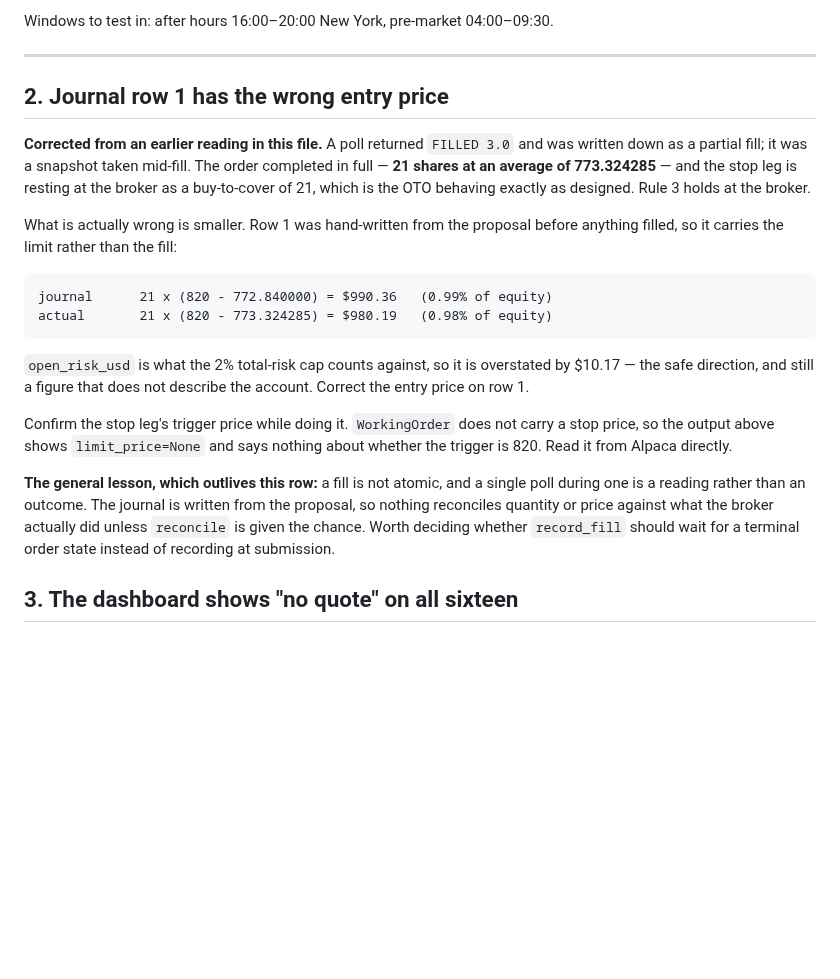
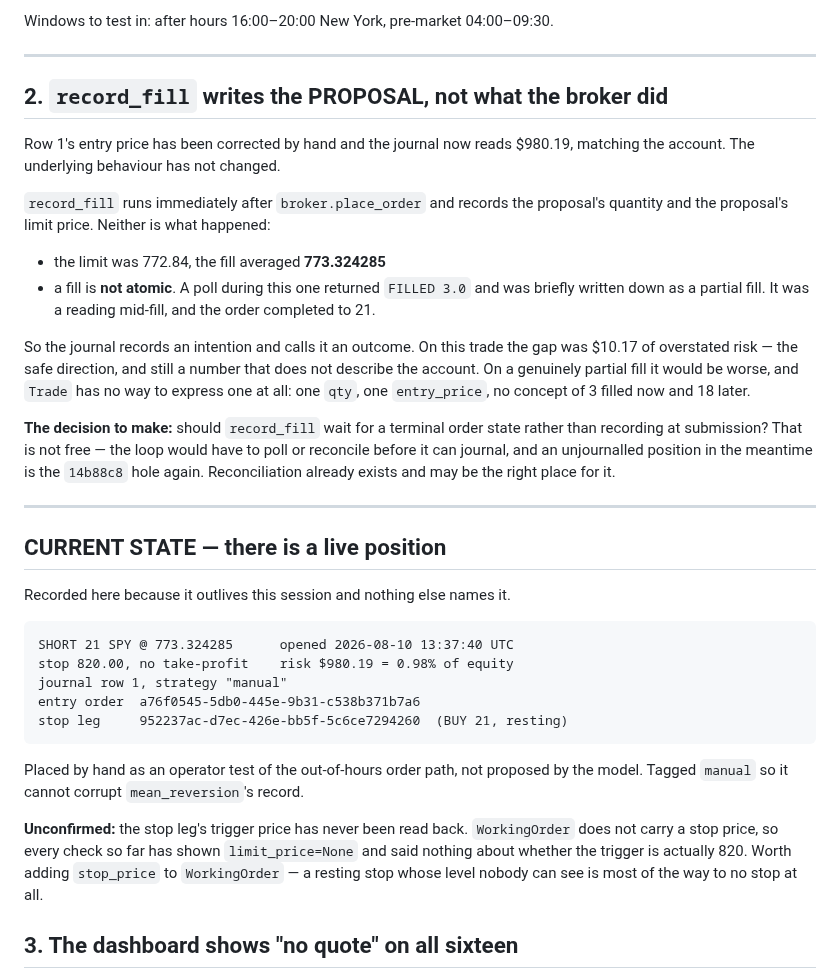
Before and after one commit to electrumnz/Electrum_Investments, a Markdown page: TODO.md, the part around the change. Drawn GitHub-style; blank space fills up the shorter version.

Commit message:
Record the live position, and two gaps the first real order exposed
The journal's entry price is corrected: 773.324285, open risk $980.19,
matching the account. What produced the wrong figure has not changed.

**`record_fill` writes the proposal, not what the broker did.** It runs
straight after `place_order` and records the proposed quantity and the
limit price. The limit was 772.84 and the fill averaged 773.324285.

**A fill is not atomic.** A poll during this one returned FILLED 3.0 of 21
and was briefly written down as a partial fill; the order completed
moments later. Anything sampling an in-flight order has to treat the
answer as a snapshot, and `Trade` cannot express a genuine partial fill at
all — one qty, one entry_price, no concept of 3 now and 18 later.

Recording at submission is not simply wrong: waiting for a terminal state
leaves a live position unjournalled, which is the `14b88c8` hole.
`reconcile` already squares journal against broker every cycle and is the
likely home for the correction.

**`WorkingOrder` has no `stop_price`.** A stop leg resting at the broker
renders as `limit_price=None` everywhere, so nothing here can state the
level it triggers at. Survivable while no stop reached the broker; not now
that the leg is what rule 3 depends on. The journal's `planned_stop` and
the broker's actual trigger are two different facts and only one is
visible.

`TODO.md` now carries the open position — 21 SPY short, both order ids,
tagged manual so it cannot corrupt mean_reversion's record — because it
outlives this session and nothing else names it.

Co-Authored-By: Claude Opus 5 <noreply@anthropic.com>
Claude-Session: https://claude.ai/code/session_01J8Gy99zgUW3Jo16s3NcEuk

```diff
--- a/TODO.md
+++ b/TODO.md
@@ -51,34 +51,51 @@ Windows to test in: after hours 16:00–20:00 New York, pre-market 04:00–09:30
 
 ---
 
-## 2. Journal row 1 has the wrong entry price
+## 2. `record_fill` writes the PROPOSAL, not what the broker did
 
-**Corrected from an earlier reading in this file.** A poll returned
-`FILLED 3.0` and was written down as a partial fill; it was a snapshot taken
-mid-fill. The order completed in full — **21 shares at an average of
-773.324285** — and the stop leg is resting at the broker as a buy-to-cover of
-21, which is the OTO behaving exactly as designed. Rule 3 holds at the broker.
+Row 1's entry price has been corrected by hand and the journal now reads
+$980.19, matching the account. The underlying behaviour has not changed.
 
-What is actually wrong is smaller. Row 1 was hand-written from the proposal
-before anything filled, so it carries the limit rather than the fill:
+`record_fill` runs immediately after `broker.place_order` and records the
+proposal's quantity and the proposal's limit price. Neither is what happened:
 
-    journal      21 x (820 - 772.840000) = $990.36   (0.99% of equity)
-    actual       21 x (820 - 773.324285) = $980.19   (0.98% of equity)
+- the limit was 772.84, the fill averaged **773.324285**
+- a fill is **not atomic**. A poll during this one returned `FILLED 3.0` and
+  was briefly written down as a partial fill. It was a reading mid-fill, and
+  the order completed to 21.
 
-`open_risk_usd` is what the 2% total-risk cap counts against, so it is
-overstated by $10.17 — the safe direction, and still a figure that does not
-describe the account. Correct the entry price on row 1.
+So the journal records an intention and calls it an outcome. On this trade the
+gap was $10.17 of overstated risk — the safe direction, and still a number that
+does not describe the account. On a genuinely partial fill it would be worse,
+and `Trade` has no way to express one at all: one `qty`, one `entry_price`, no
+concept of 3 filled now and 18 later.
 
-Confirm the stop leg's trigger price while doing it. `WorkingOrder` does not
-carry a stop price, so the output above shows `limit_price=None` and says
-nothing about whether the trigger is 820. Read it from Alpaca directly.
+**The decision to make:** should `record_fill` wait for a terminal order state
+rather than recording at submission? That is not free — the loop would have to
+poll or reconcile before it can journal, and an unjournalled position in the
+meantime is the `14b88c8` hole again. Reconciliation already exists and may be
+the right place for it.
 
-**The general lesson, which outlives this row:** a fill is not atomic, and a
-single poll during one is a reading rather than an outcome. The journal is
-written from the proposal, so nothing reconciles quantity or price against what
-the broker actually did unless `reconcile` is given the chance. Worth deciding
-whether `record_fill` should wait for a terminal order state instead of
-recording at submission.
+---
+
+## CURRENT STATE — there is a live position
+
+Recorded here because it outlives this session and nothing else names it.
+
+    SHORT 21 SPY @ 773.324285      opened 2026-08-10 13:37:40 UTC
+    stop 820.00, no take-profit    risk $980.19 = 0.98% of equity
+    journal row 1, strategy "manual"
+    entry order  a76f0545-5db0-445e-9b31-c538b371b7a6
+    stop leg     952237ac-d7ec-426e-bb5f-5c6ce7294260  (BUY 21, resting)
+
+Placed by hand as an operator test of the out-of-hours order path, not proposed
+by the model. Tagged `manual` so it cannot corrupt `mean_reversion`'s record.
+
+**Unconfirmed:** the stop leg's trigger price has never been read back.
+`WorkingOrder` does not carry a stop price, so every check so far has shown
+`limit_price=None` and said nothing about whether the trigger is actually 820.
+Worth adding `stop_price` to `WorkingOrder` — a resting stop whose level nobody
+can see is most of the way to no stop at all.
 
 ## 3. The dashboard shows "no quote" on all sixteen
 
```
Also changed, not shown: CLAUDE.md (+39 -0 lines).
